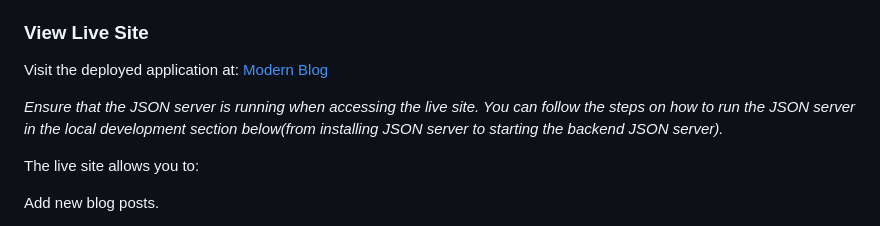
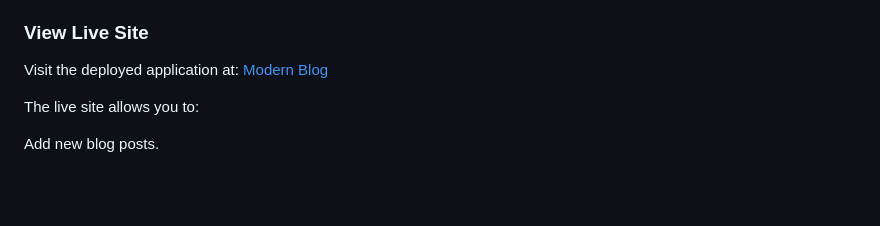
Before and after one commit to kandadave/The_Modern_Blog, a Markdown page: README.md, the part around the change. Drawn GitHub-style; blank space fills up the shorter version.

```diff
--- a/README.md
+++ b/README.md
@@ -38,8 +38,6 @@ Terminal/Command Line.
 
 ### View Live Site
 Visit the deployed application at: [Modern Blog](https://kandadave.github.io/The_Modern_Blog/)
-
-*Ensure that the JSON server is running when accessing the live site. You can follow the steps on how to run the JSON server in the local development section below(from installing JSON server to starting the backend JSON server).*
 
 The live site allows you to:
 
```
